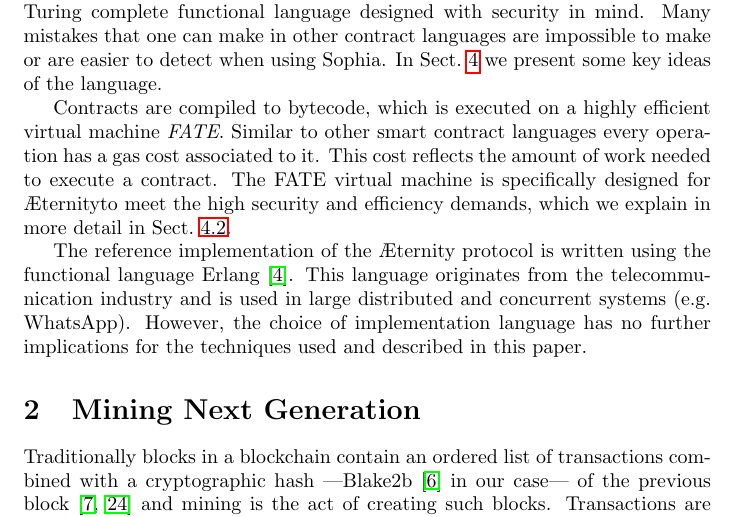
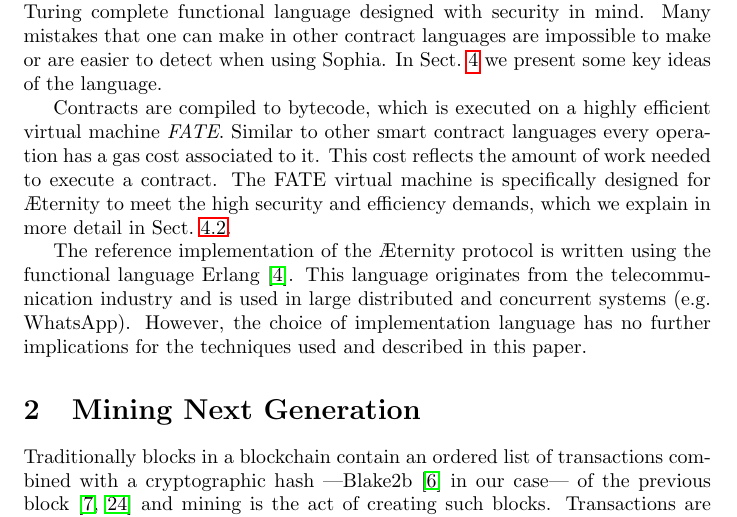
Before and after one commit to aeternity/white-paper, a LaTeX paper (paper.tex, which reads intro.tex): part of page 2 of 26, cut so that both start at the same text. Compiled offline with pdfLaTeX.

Commit message:
\aet to -> \aet\ to

```diff
--- a/intro.tex
+++ b/intro.tex
@@ -56,7 +56,7 @@ efficient virtual machine \textit{FATE}. Similar to other smart contract
 languages every operation has a gas cost associated to it. This cost reflects
 the amount of work needed to execute a contract. The FATE virtual machine is
 specifically designed for
-\aet to meet the high security and efficiency demands, which we
+\aet\ to meet the high security and efficiency demands, which we
 explain in more detail in Sect.~\ref{sect:fate}.
 
 The reference implementation of the \aet\ protocol is written using the
```
